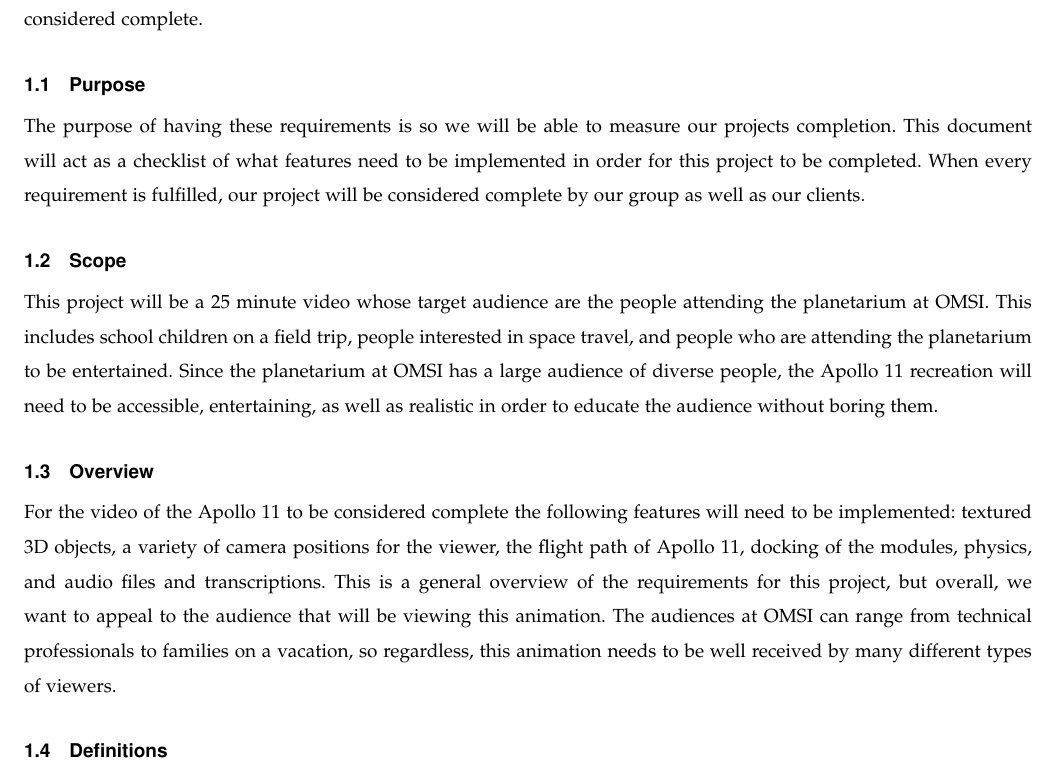
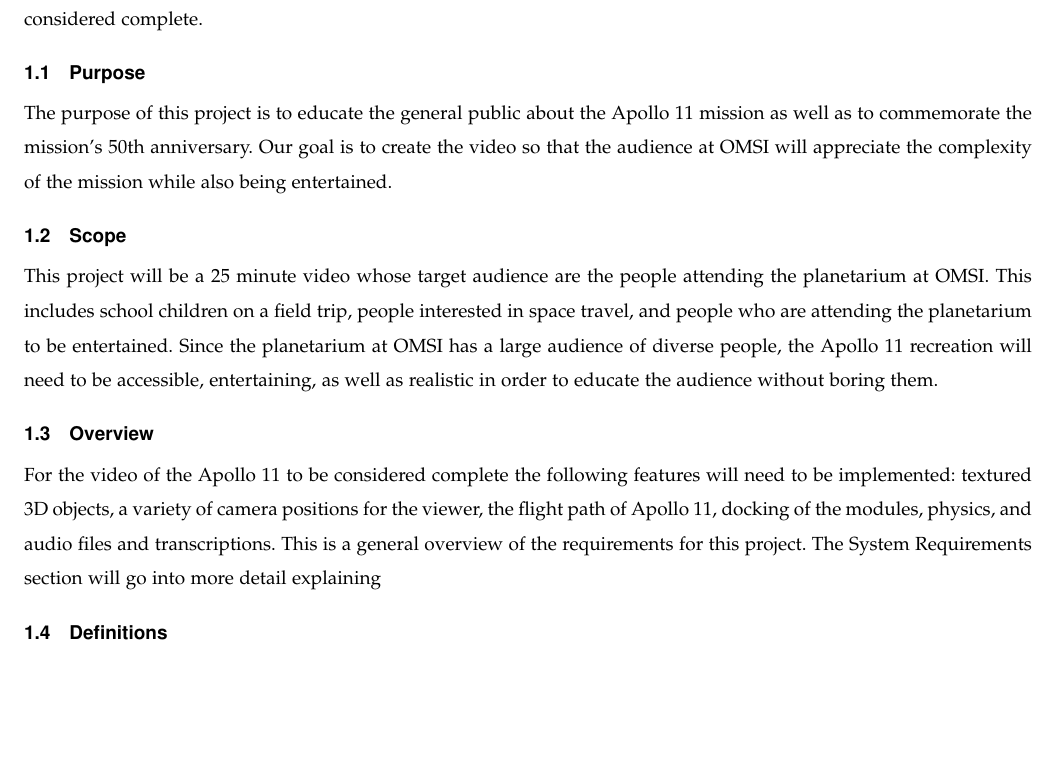
Before and after one commit to sandys5/Project-49, a LaTeX paper (Requirements Doc/group49-requirements.tex): part of page 3 of 4, cut so that both start at the same text, the shorter picture padded with empty space. Compiled offline with pdfLaTeX.

Commit message:
Update group49-requirements.tex

```diff
--- a/Requirements Doc/group49-requirements.tex
+++ b/Requirements Doc/group49-requirements.tex
@@ -82,11 +82,11 @@
 \section{Introduction}
 Our group will be recreating the Apollo 11 mission in a 25 minute video using 3D graphics. This project is for the Oregon Museum of Science and Industry to display in their planetarium for the 50th anniversary of the Apollo 11 mission. This document contains the requirements for this project that our group and clients, Jim Todd and Mike Bailey, have agreed upon. These requirements act as a definitive list of features that our project will need to implement in order for it to be considered complete.
     \subsection{Purpose}
-    The purpose of having these requirements is so we will be able to measure our projects completion. This document will act as a checklist of what features need to be implemented in order for this project to be completed. When every requirement is fulfilled, our project will be considered complete by our group as well as our clients.
+    The purpose of this project is to educate the general public about the Apollo 11 mission as well as to commemorate the mission's 50th anniversary. Our goal is to create the video so that the audience at OMSI will appreciate the complexity of the mission while also being entertained.
     \subsection{Scope}
     This project will be a 25 minute video whose target audience are the people attending the planetarium at OMSI. This includes school children on a field trip, people interested in space travel, and people who are attending the planetarium to be entertained. Since the planetarium at OMSI has a large audience of diverse people, the Apollo 11 recreation will need to be accessible, entertaining, as well as realistic in order to educate the audience without boring them.
     \subsection{Overview}
-    For the video of the Apollo 11 to be considered complete the following features will need to be implemented: textured 3D objects, a variety of camera positions for the viewer, the flight path of Apollo 11, docking of the modules, physics, and audio files and transcriptions. This is a general overview of the requirements for this project, but overall, we want to appeal to the audience that will be viewing this animation. The audiences at OMSI can range from technical professionals to families on a vacation, so regardless, this animation needs to be well received by many different types of viewers.
+    For the video of the Apollo 11 to be considered complete the following features will need to be implemented: textured 3D objects, a variety of camera positions for the viewer, the flight path of Apollo 11, docking of the modules, physics, and audio files and transcriptions. This is a general overview of the requirements for this project. The System Requirements section will go into more detail explaining
     \subsection{Definitions}
     \begin{itemize}
         \item SDK: The set of software tools that allows for applications of a certain software, hardware, computer system, operating system or similar development platform.
```
